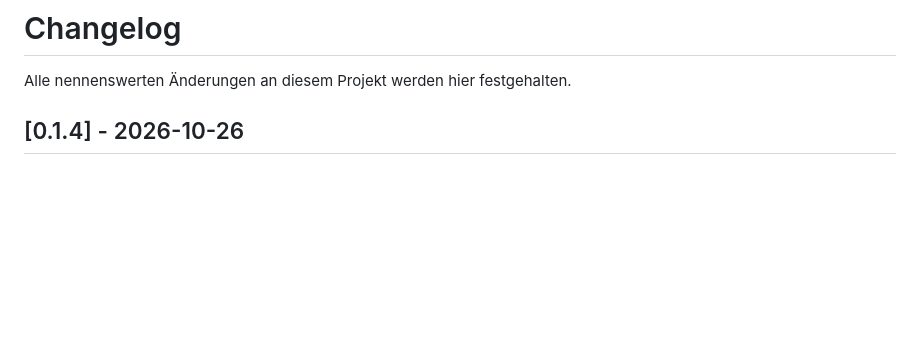
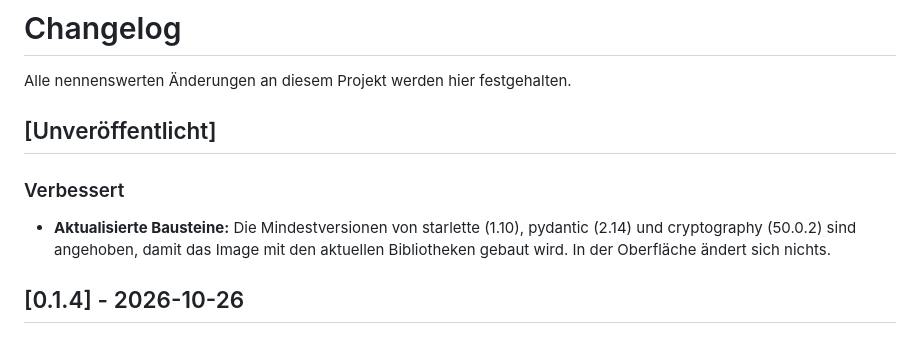
Before and after one commit to duczz/ha-dnsmith, a Markdown page: dnsmith/CHANGELOG.md, the part around the change. Drawn GitHub-style; blank space fills up the shorter version.

Commit message:
CHANGELOG: Abschnitt Unveröffentlicht für aktualisierte Bausteine

```diff
--- a/dnsmith/CHANGELOG.md
+++ b/dnsmith/CHANGELOG.md
@@ -1,6 +1,13 @@
 # Changelog
 
 Alle nennenswerten Änderungen an diesem Projekt werden hier festgehalten.
+
+## [Unveröffentlicht]
+
+### Verbessert
+- **Aktualisierte Bausteine:** Die Mindestversionen von starlette (1.10),
+  pydantic (2.14) und cryptography (50.0.2) sind angehoben, damit das Image mit
+  den aktuellen Bibliotheken gebaut wird. In der Oberfläche ändert sich nichts.
 
 ## [0.1.4] - 2026-10-26
 
```
